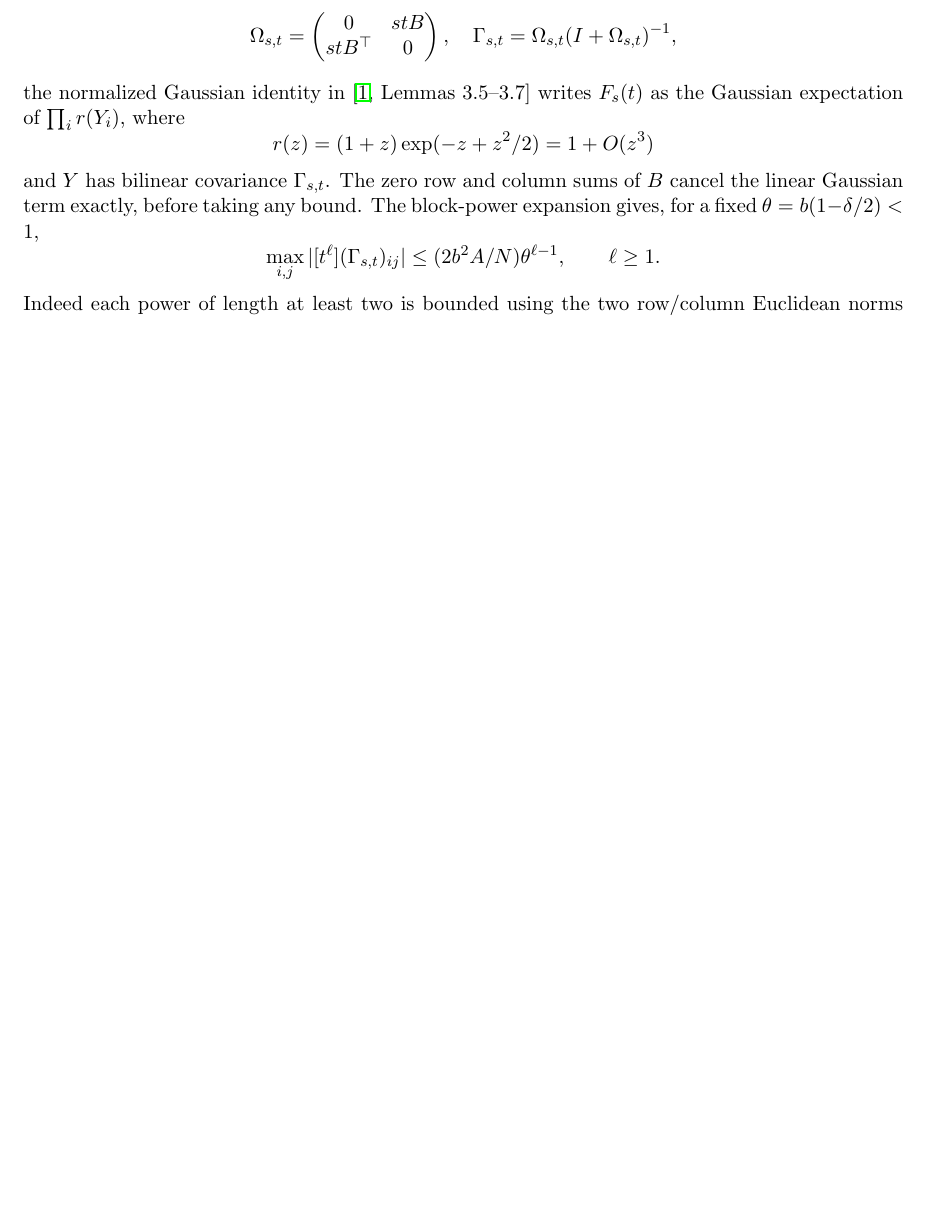
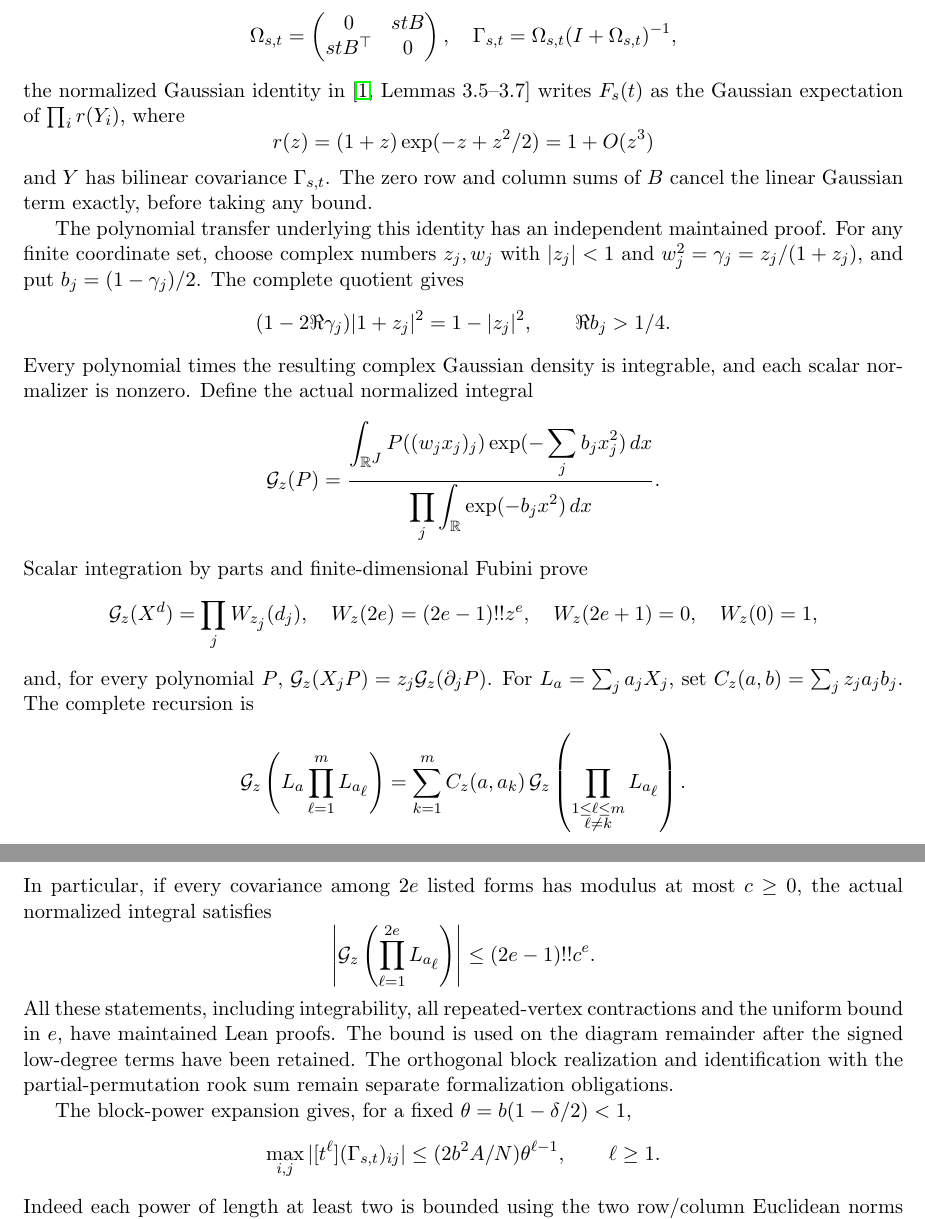
Before and after one commit to kimihiro64/prime-factor-oscillations, a LaTeX paper (paper/weighted-expander-rounding-20261114/main.tex, which reads paper/weighted-expander-rounding-20261114/relative-permanents.tex): part of page 41 of 68 before the commit and two parts of pages 41 and 42 of 69 after it, the two joined at a grey line, cut so that both start at the same text, the shorter picture padded with empty space. Compiled offline with pdfLaTeX.

Commit message:
Formalize actual Gaussian quadratic transfer and mixed Wick integrals

```diff
--- a/paper/weighted-expander-rounding-20261114/relative-permanents.tex
+++ b/paper/weighted-expander-rounding-20261114/relative-permanents.tex
@@ -79,6 +79,53 @@ writes \(F_s(t)\) as the Gaussian expectation of
 and \(Y\) has bilinear covariance \(\Gamma_{s,t}\).
 The zero row and column sums of \(B\) cancel the linear
 Gaussian term exactly, before taking any bound.
+
+The polynomial transfer underlying this identity has an independent
+maintained proof. For any finite coordinate set, choose complex numbers
+\(z_j,w_j\) with \(|z_j|<1\) and
+\(w_j^2=\gamma_j=z_j/(1+z_j)\), and put
+\(b_j=(1-\gamma_j)/2\). The complete quotient gives
+\[
+ (1-2\Re\gamma_j)|1+z_j|^2=1-|z_j|^2,
+ \qquad \Re b_j>1/4.
+\]
+Every polynomial times the resulting complex Gaussian density is
+integrable, and each scalar normalizer is nonzero. Define the actual
+normalized integral
+\[
+ \mathcal G_z(P)=
+ \frac{\displaystyle\int_{\mathbb R^J}
+      P((w_jx_j)_j)\exp(-\sum_jb_jx_j^2)\,dx}
+      {\displaystyle\prod_j\int_{\mathbb R}\exp(-b_jx^2)\,dx}.
+\]
+Scalar integration by parts and finite-dimensional Fubini prove
+\[
+ \mathcal G_z(X^d)=\prod_j W_{z_j}(d_j),\quad
+ W_z(2e)=(2e-1)!!z^e,\quad W_z(2e+1)=0,\quad W_z(0)=1,
+\]
+and, for every polynomial \(P\),
+\(\mathcal G_z(X_jP)=z_j\mathcal G_z(\partial_jP)\).
+For \(L_a=\sum_ja_jX_j\), set
+\(C_z(a,b)=\sum_jz_ja_jb_j\). The complete recursion is
+\[
+ \mathcal G_z\left(L_a\prod_{\ell=1}^mL_{a_\ell}\right)
+ =\sum_{k=1}^m C_z(a,a_k)\,
+    \mathcal G_z\left(\prod_{\substack{1\leq\ell\leq m\\\ell\ne k}}
+                                      L_{a_\ell}\right).
+\]
+In particular, if every covariance among \(2e\) listed forms has
+modulus at most \(c\geq0\), the actual normalized integral satisfies
+\[
+ \left|\mathcal G_z\left(\prod_{\ell=1}^{2e}L_{a_\ell}\right)\right|
+                         \leq(2e-1)!!c^e .
+\]
+All these statements, including integrability, all repeated-vertex
+contractions and the uniform bound in \(e\), have maintained Lean
+proofs. The bound is used on the diagram remainder after the signed
+low-degree terms have been retained. The orthogonal block realization
+and identification with the partial-permutation rook sum remain separate
+formalization obligations.
+
 The block-power expansion gives, for a fixed
 \(\theta=b(1-\delta/2)<1\),
 \[
```
Also changed, not shown: paper/weighted-expander-rounding-20261114/main.tex (+7 -1 lines), paper/weighted-expander-rounding-20261114/permanent-second-order.tex (+6 -4 lines), 6 other files.
